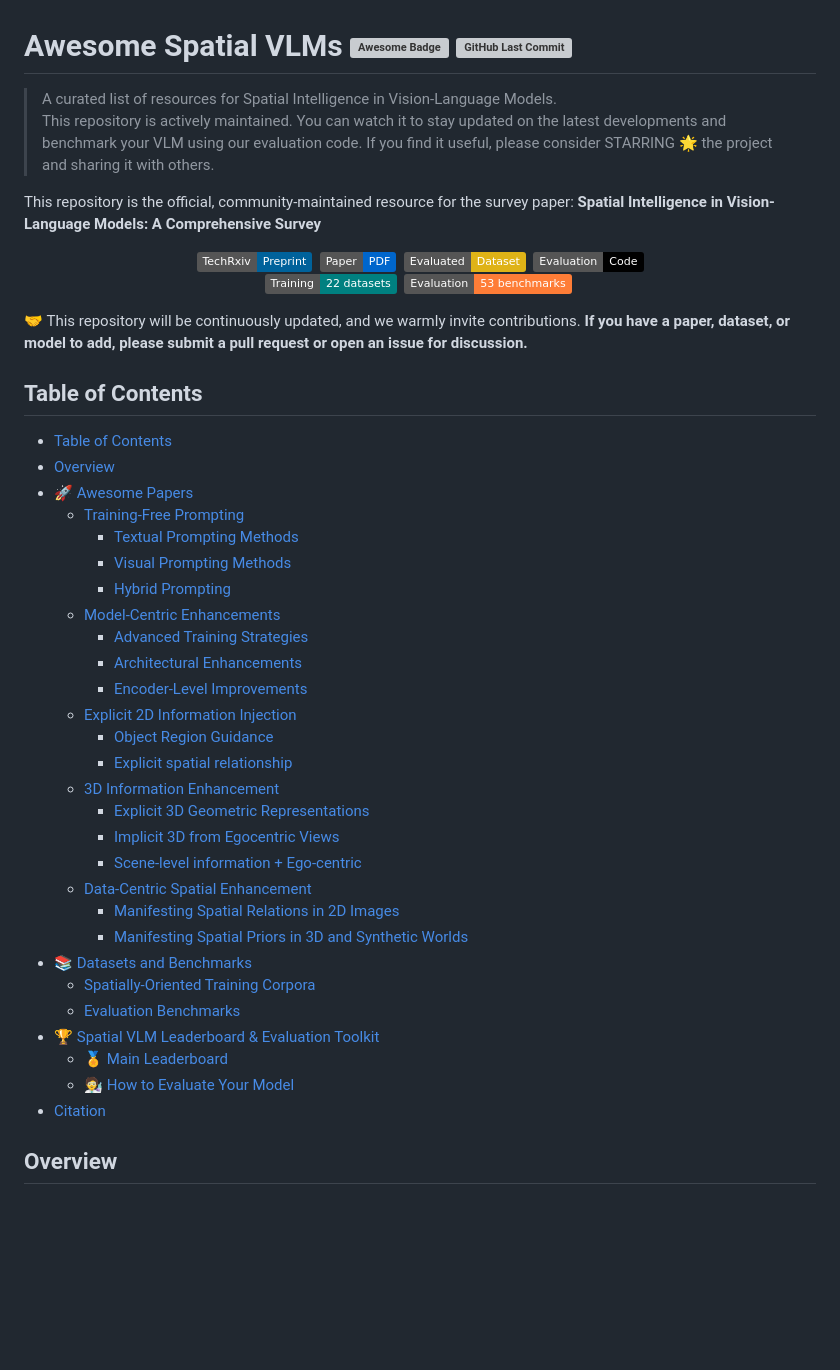
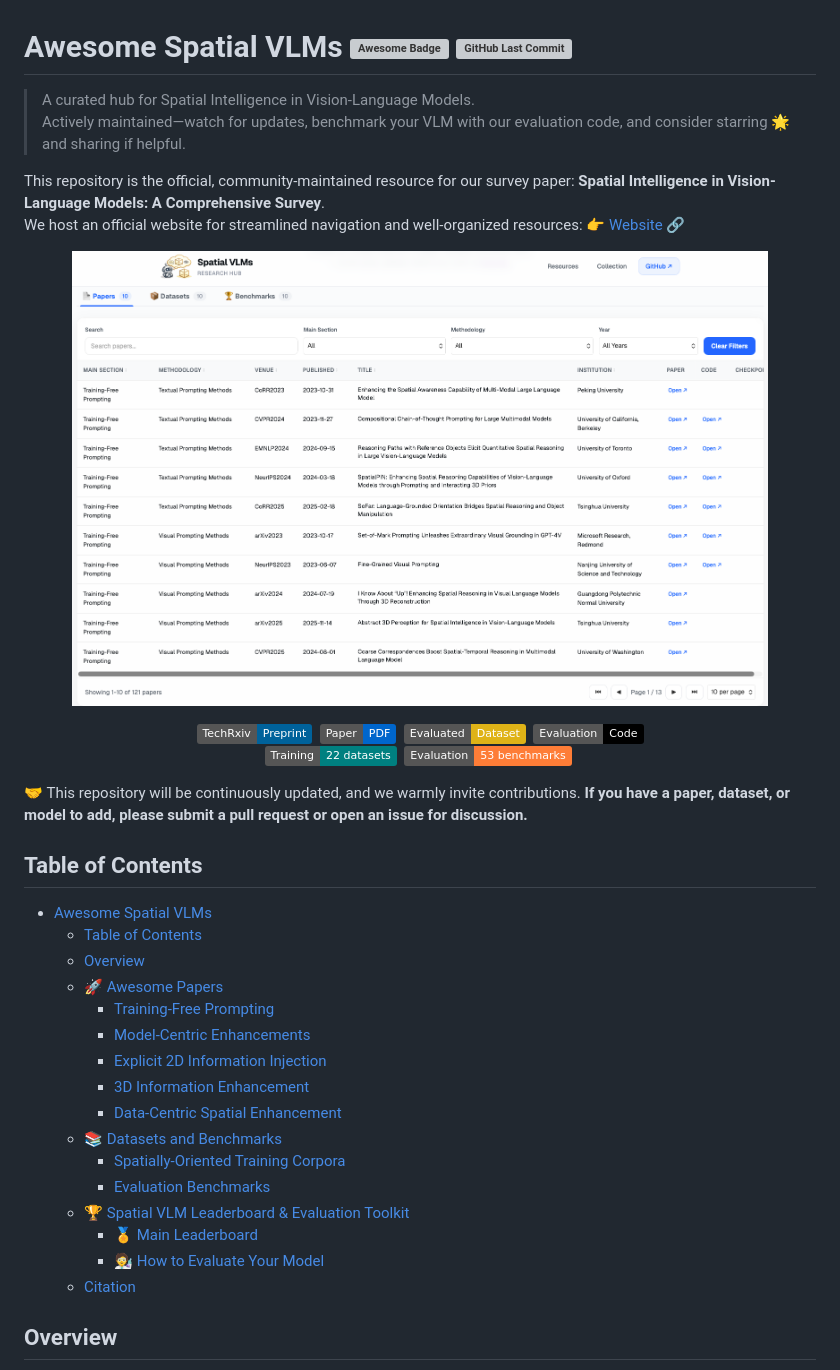
Before and after one commit to vulab-AI/Awesome-Spatial-VLMs, a Markdown page: README.md, the part around the change. Rendered like a GitHub page; pictures changed too: website.png (added); badges without logos; blank space fills up the shorter version; grey boxes are pictures that could not be loaded.

Commit message:
udpate readme for website demo

```diff
--- a/README.md
+++ b/README.md
@@ -20,10 +20,19 @@
     <a href="https://yin-yu.github.io/">Yu Yin</a>
   </p> -->
 
-> A curated list of resources for Spatial Intelligence in Vision-Language Models.
-> This repository is actively maintained. You can watch it to stay updated on the latest developments and benchmark your VLM using our evaluation code. If you find it useful, please consider STARRING 🌟 the project and sharing it with others.
+>A curated hub for Spatial Intelligence in Vision-Language Models.
+>Actively maintained—watch for updates, benchmark your VLM with our evaluation code, and consider starring 🌟 and sharing if helpful.
 
-This repository is the official, community-maintained resource for the survey paper: **Spatial Intelligence in Vision-Language Models: A Comprehensive Survey**
+This repository is the official, community-maintained resource for our survey paper:  **Spatial Intelligence in Vision-Language Models: A Comprehensive Survey**.
+We host an official website for streamlined navigation and well-organized resources: 👉 [Website 🔗](https://vulab-ai.github.io/Awesome-Spatial-VLMs/)
+
+<p align="center">
+  <a href="./website.png">
+    <img src="./website.png" alt="Cover Image" width="88%">
+  </a>
+</p>
+
+
 
 <p align="center">
 <a href="https://www.techrxiv.org/doi/full/10.36227/techrxiv.176231405.57942913/v2">
@@ -40,34 +49,22 @@ This repository is the official, community-maintained resource for the survey pa
 
 
 ## Table of Contents
-- [Table of Contents](#table-of-contents)
-- [Overview](#overview)
-- [🚀 Awesome Papers](#-awesome-papers)
-  - [Training-Free Prompting](#training-free-prompting)
-    - [Textual Prompting Methods](#textual-prompting-methods)
-    - [Visual Prompting Methods](#visual-prompting-methods)
-    - [Hybrid Prompting](#hybrid-prompting)
-  - [Model-Centric Enhancements](#model-centric-enhancements)
-    - [Advanced Training Strategies](#advanced-training-strategies)
-    - [Architectural Enhancements](#architectural-enhancements)
-    - [Encoder-Level Improvements](#encoder-level-improvements)
-  - [Explicit 2D Information Injection](#explicit-2d-information-injection)
-    - [Object Region Guidance](#object-region-guidance)
-    - [Explicit spatial relationship](#explicit-spatial-relationship)
-  - [3D Information Enhancement](#3d-information-enhancement)
-    - [Explicit 3D Geometric Representations](#explicit-3d-geometric-representations)
-    - [Implicit 3D from Egocentric Views](#implicit-3d-from-egocentric-views)
-    - [Scene-level information + Ego-centric](#scene-level-information--ego-centric)
-  - [Data-Centric Spatial Enhancement](#data-centric-spatial-enhancement)
-    - [Manifesting Spatial Relations in 2D Images](#manifesting-spatial-relations-in-2d-images)
-    - [Manifesting Spatial Priors in 3D and Synthetic Worlds](#manifesting-spatial-priors-in-3d-and-synthetic-worlds)
-- [📚 Datasets and Benchmarks](#-datasets-and-benchmarks)
-  - [Spatially-Oriented Training Corpora](#spatially-oriented-training-corpora)
-  - [Evaluation Benchmarks](#evaluation-benchmarks)
-- [🏆 Spatial VLM Leaderboard \& Evaluation Toolkit](#-spatial-vlm-leaderboard--evaluation-toolkit)
-  - [🏅 Main Leaderboard](#-main-leaderboard)
-  - [🧑‍🔬 How to Evaluate Your Model](#-how-to-evaluate-your-model)
-- [Citation](#citation)
+- [Awesome Spatial VLMs    ](#awesome-spatial-vlms----)
+  - [Table of Contents](#table-of-contents)
+  - [Overview](#overview)
+  - [🚀 Awesome Papers](#-awesome-papers)
+    - [Training-Free Prompting](#training-free-prompting)
+    - [Model-Centric Enhancements](#model-centric-enhancements)
+    - [Explicit 2D Information Injection](#explicit-2d-information-injection)
+    - [3D Information Enhancement](#3d-information-enhancement)
+    - [Data-Centric Spatial Enhancement](#data-centric-spatial-enhancement)
+  - [📚 Datasets and Benchmarks](#-datasets-and-benchmarks)
+    - [Spatially-Oriented Training Corpora](#spatially-oriented-training-corpora)
+    - [Evaluation Benchmarks](#evaluation-benchmarks)
+  - [🏆 Spatial VLM Leaderboard \& Evaluation Toolkit](#-spatial-vlm-leaderboard--evaluation-toolkit)
+    - [🏅 Main Leaderboard](#-main-leaderboard)
+    - [🧑‍🔬 How to Evaluate Your Model](#-how-to-evaluate-your-model)
+  - [Citation](#citation)
 
 
 ## Overview
```
